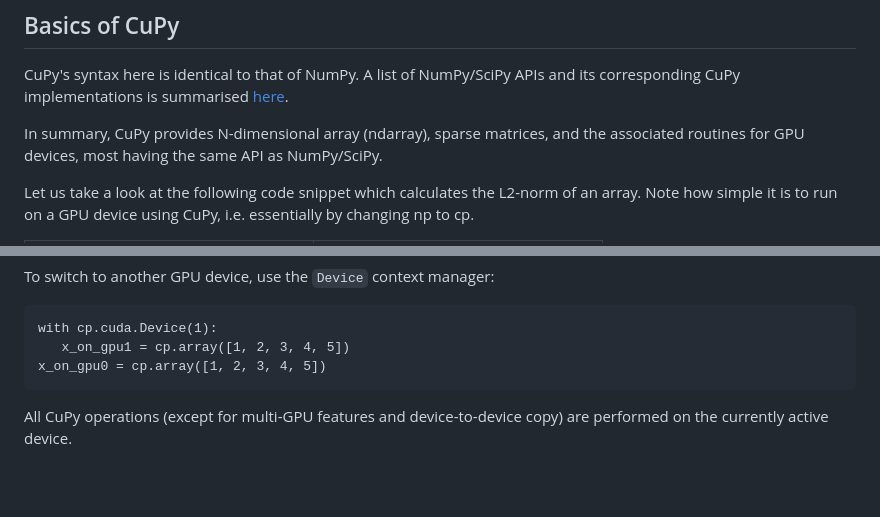
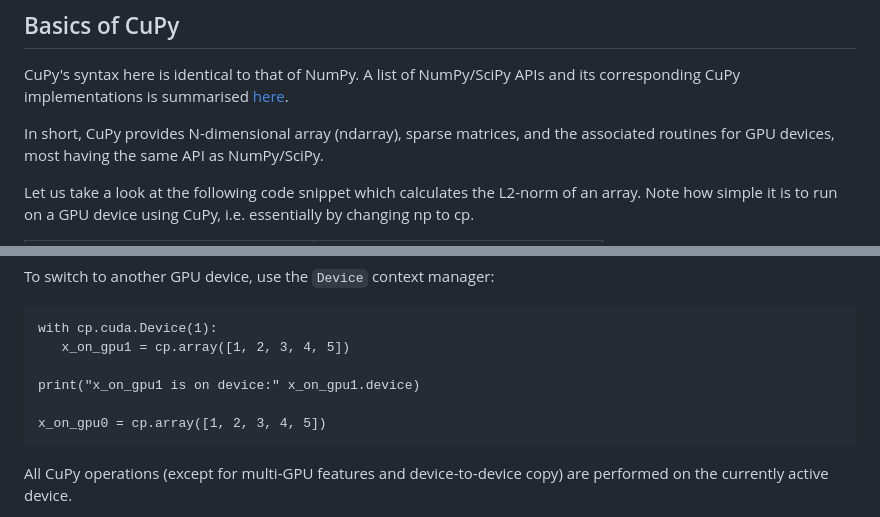
Before and after one commit to qianglise/python-for-hpc, a Markdown page: content/cupy.md, 2 parts joined by grey strips. Drawn GitHub-style; blank space fills up the shorter version.

Commit message:
more content

````diff
--- a/content/cupy.md
+++ b/content/cupy.md
@@ -40,7 +40,7 @@ NumPy/SciPy APIs and its corresponding CuPy implementations
 is summarised
 [here](https://docs.cupy.dev/en/stable/reference/comparison.html#comparison-table).
 
-In summary, CuPy provides N-dimensional array (ndarray),
+In short, CuPy provides N-dimensional array (ndarray),
 sparse matrices, and the associated routines for GPU devices,
 most having the same API as NumPy/SciPy.
 
@@ -161,6 +161,9 @@ To switch to another GPU device, use the `Device` context manager:
 ```
 with cp.cuda.Device(1):
    x_on_gpu1 = cp.array([1, 2, 3, 4, 5])
+
+print("x_on_gpu1 is on device:" x_on_gpu1.device)
+
 x_on_gpu0 = cp.array([1, 2, 3, 4, 5])
 ```
 
````
Also changed, not shown: other parts of content/cupy.md (+3 -3 lines).
